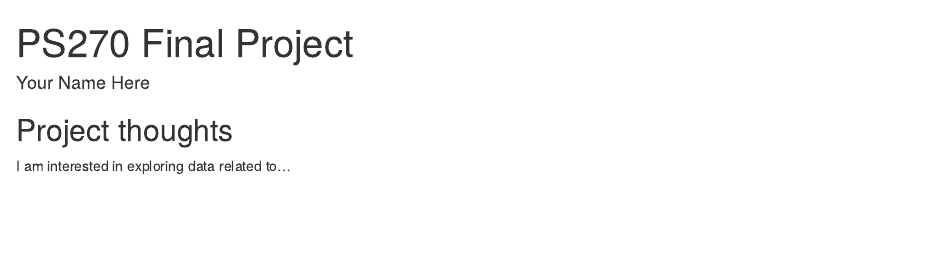
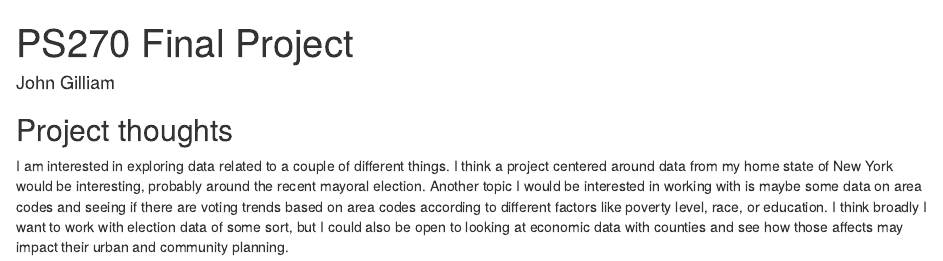
Before and after one commit to John-A-Gilliam/ps270-final-project, an R Markdown document (index.Rmd): the page in a window 1100 px wide, from its top. Rendered offline with R 4.5, knitr and Pandoc, with nearby package versions; drawn as R Markdown's standard HTML page in place of the format the file asks for.

Commit message:
Intial Updates to Website

```diff
--- a/index.Rmd
+++ b/index.Rmd
@@ -1,14 +1,14 @@
 ---
 title: "PS270 Final Project"
-author: "Your Name Here"
+author: "John Gilliam"
 description: "My final project"
 output:
   distill::distill_article:
     self_contained: false
 ---
 
-
-
 ## Project thoughts
 
-I am interested in exploring data related to...
+I am interested in exploring data related to a couple of different things. I think a project centered around data from my home state
+of New York would be interesting, probably around the recent mayoral election. Another topic I would be interested in working with is
+maybe some data on area codes and seeing if there are voting trends based on area codes according to different factors like poverty level, race, or education. I think broadly I want to work with election data of some sort, but I could also be open to looking at economic data with counties and see how those affects may impact their urban and community planning.
```
